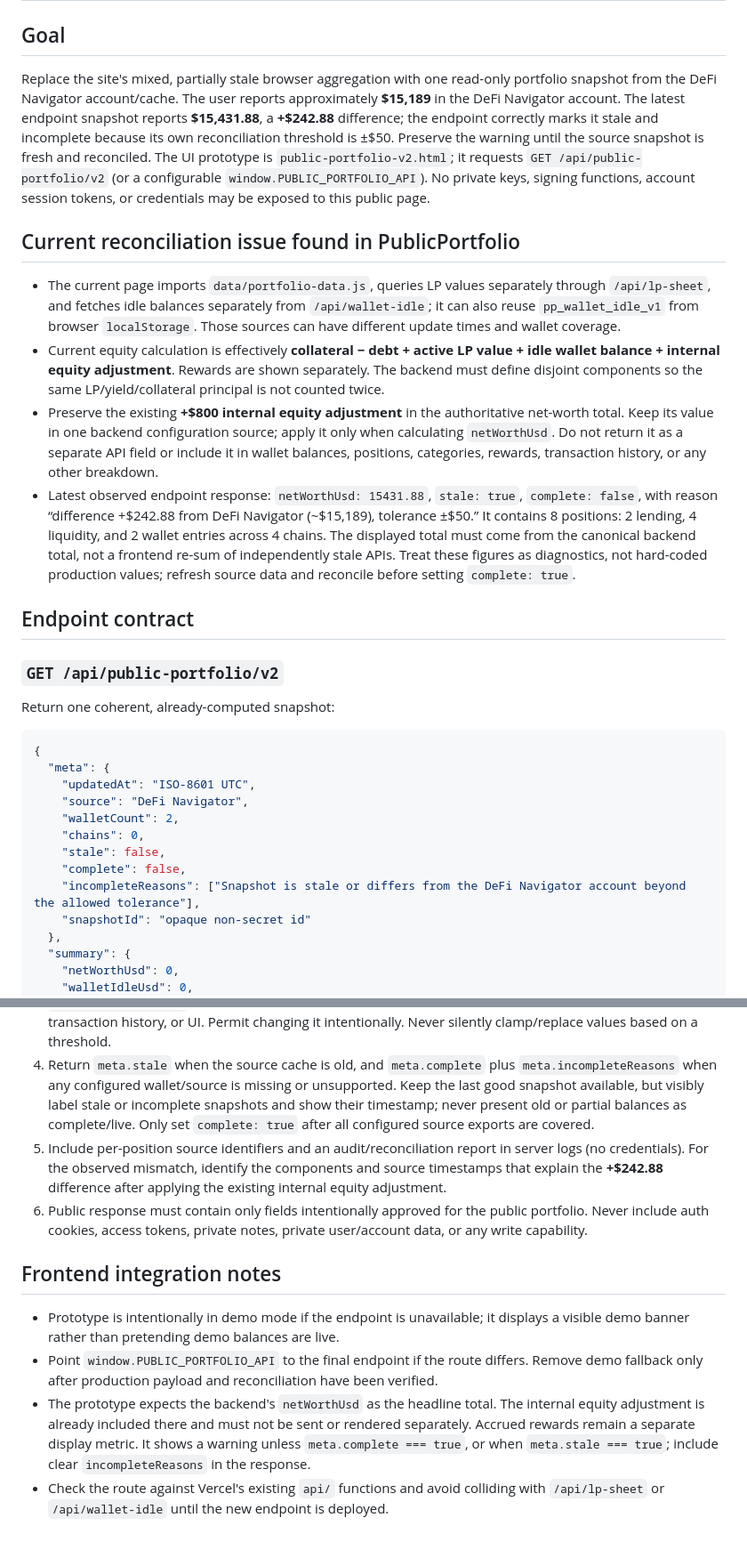
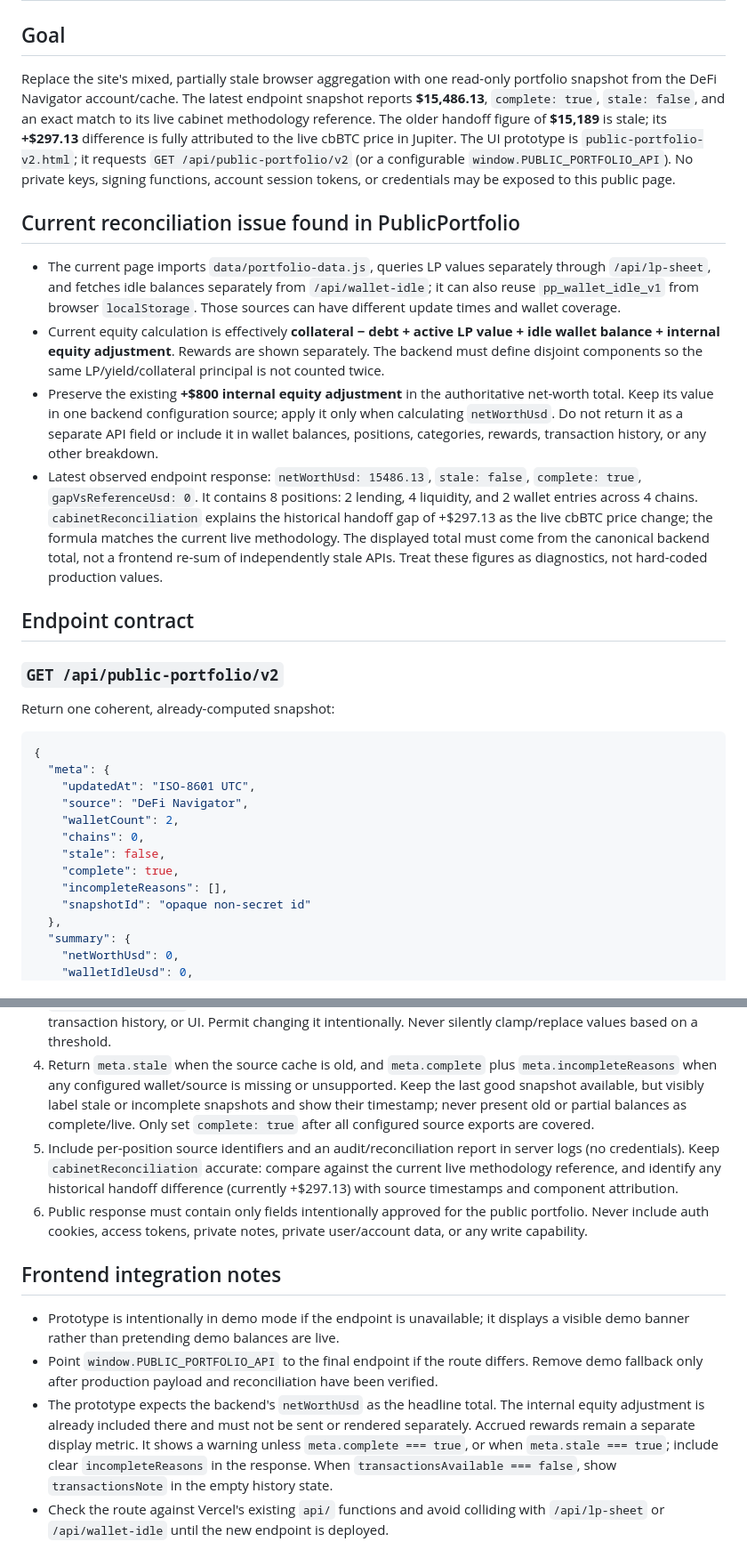
Before and after one commit to GithubRavilS/publicportfolio, a Markdown page: CURSOR_BACKEND_REQUIREMENTS.md, 2 parts joined by grey strips. Shown at 89% size. GitHub-like rendering.

Commit message:
Document latest reconciled portfolio snapshot

```diff
--- a/CURSOR_BACKEND_REQUIREMENTS.md
+++ b/CURSOR_BACKEND_REQUIREMENTS.md
@@ -2,14 +2,14 @@
 
 ## Goal
 
-Replace the site's mixed, partially stale browser aggregation with one read-only portfolio snapshot from the DeFi Navigator account/cache. The user reports approximately **$15,189** in the DeFi Navigator account. The latest endpoint snapshot reports **$15,431.88**, a **+$242.88** difference; the endpoint correctly marks it stale and incomplete because its own reconciliation threshold is ±$50. Preserve the warning until the source snapshot is fresh and reconciled. The UI prototype is `public-portfolio-v2.html`; it requests `GET /api/public-portfolio/v2` (or a configurable `window.PUBLIC_PORTFOLIO_API`). No private keys, signing functions, account session tokens, or credentials may be exposed to this public page.
+Replace the site's mixed, partially stale browser aggregation with one read-only portfolio snapshot from the DeFi Navigator account/cache. The latest endpoint snapshot reports **$15,486.13**, `complete: true`, `stale: false`, and an exact match to its live cabinet methodology reference. The older handoff figure of **$15,189** is stale; its **+$297.13** difference is fully attributed to the live cbBTC price in Jupiter. The UI prototype is `public-portfolio-v2.html`; it requests `GET /api/public-portfolio/v2` (or a configurable `window.PUBLIC_PORTFOLIO_API`). No private keys, signing functions, account session tokens, or credentials may be exposed to this public page.
 
 ## Current reconciliation issue found in PublicPortfolio
 
 - The current page imports `data/portfolio-data.js`, queries LP values separately through `/api/lp-sheet`, and fetches idle balances separately from `/api/wallet-idle`; it can also reuse `pp_wallet_idle_v1` from browser `localStorage`. Those sources can have different update times and wallet coverage.
 - Current equity calculation is effectively **collateral − debt + active LP value + idle wallet balance + internal equity adjustment**. Rewards are shown separately. The backend must define disjoint components so the same LP/yield/collateral principal is not counted twice.
 - Preserve the existing **+$800 internal equity adjustment** in the authoritative net-worth total. Keep its value in one backend configuration source; apply it only when calculating `netWorthUsd`. Do not return it as a separate API field or include it in wallet balances, positions, categories, rewards, transaction history, or any other breakdown.
-- Latest observed endpoint response: `netWorthUsd: 15431.88`, `stale: true`, `complete: false`, with reason “difference +$242.88 from DeFi Navigator (~$15,189), tolerance ±$50.” It contains 8 positions: 2 lending, 4 liquidity, and 2 wallet entries across 4 chains. The displayed total must come from the canonical backend total, not a frontend re-sum of independently stale APIs. Treat these figures as diagnostics, not hard-coded production values; refresh source data and reconcile before setting `complete: true`.
+- Latest observed endpoint response: `netWorthUsd: 15486.13`, `stale: false`, `complete: true`, `gapVsReferenceUsd: 0`. It contains 8 positions: 2 lending, 4 liquidity, and 2 wallet entries across 4 chains. `cabinetReconciliation` explains the historical handoff gap of +$297.13 as the live cbBTC price change; the formula matches the current live methodology. The displayed total must come from the canonical backend total, not a frontend re-sum of independently stale APIs. Treat these figures as diagnostics, not hard-coded production values.
 
 ## Endpoint contract
 
@@ -25,8 +25,8 @@ Return one coherent, already-computed snapshot:
     "walletCount": 2,
     "chains": 0,
     "stale": false,
-    "complete": false,
-    "incompleteReasons": ["Snapshot is stale or differs from the DeFi Navigator account beyond the allowed tolerance"],
+    "complete": true,
+    "incompleteReasons": [],
     "snapshotId": "opaque non-secret id"
   },
   "summary": {
@@ -59,12 +59,12 @@ Each transaction should include stable `id`, ISO date, chain, protocol, action,
 2. Include both configured wallets and all supported chains, plus every position class visible in the DeFi Navigator account. Do not rely on a first-wallet-only parser or browser localStorage.
 3. Keep the existing `$800` internal equity adjustment in one backend configuration source and apply it only to `summary.netWorthUsd`. Do not expose it separately in the public response, position data, category totals, transaction history, or UI. Permit changing it intentionally. Never silently clamp/replace values based on a threshold.
 4. Return `meta.stale` when the source cache is old, and `meta.complete` plus `meta.incompleteReasons` when any configured wallet/source is missing or unsupported. Keep the last good snapshot available, but visibly label stale or incomplete snapshots and show their timestamp; never present old or partial balances as complete/live. Only set `complete: true` after all configured source exports are covered.
-5. Include per-position source identifiers and an audit/reconciliation report in server logs (no credentials). For the observed mismatch, identify the components and source timestamps that explain the **+$242.88** difference after applying the existing internal equity adjustment.
+5. Include per-position source identifiers and an audit/reconciliation report in server logs (no credentials). Keep `cabinetReconciliation` accurate: compare against the current live methodology reference, and identify any historical handoff difference (currently +$297.13) with source timestamps and component attribution.
 6. Public response must contain only fields intentionally approved for the public portfolio. Never include auth cookies, access tokens, private notes, private user/account data, or any write capability.
 
 ## Frontend integration notes
 
 - Prototype is intentionally in demo mode if the endpoint is unavailable; it displays a visible demo banner rather than pretending demo balances are live.
 - Point `window.PUBLIC_PORTFOLIO_API` to the final endpoint if the route differs. Remove demo fallback only after production payload and reconciliation have been verified.
-- The prototype expects the backend's `netWorthUsd` as the headline total. The internal equity adjustment is already included there and must not be sent or rendered separately. Accrued rewards remain a separate display metric. It shows a warning unless `meta.complete === true`, or when `meta.stale === true`; include clear `incompleteReasons` in the response.
+- The prototype expects the backend's `netWorthUsd` as the headline total. The internal equity adjustment is already included there and must not be sent or rendered separately. Accrued rewards remain a separate display metric. It shows a warning unless `meta.complete === true`, or when `meta.stale === true`; include clear `incompleteReasons` in the response. When `transactionsAvailable === false`, show `transactionsNote` in the empty history state.
 - Check the route against Vercel's existing `api/` functions and avoid colliding with `/api/lp-sheet` or `/api/wallet-idle` until the new endpoint is deployed.
```
